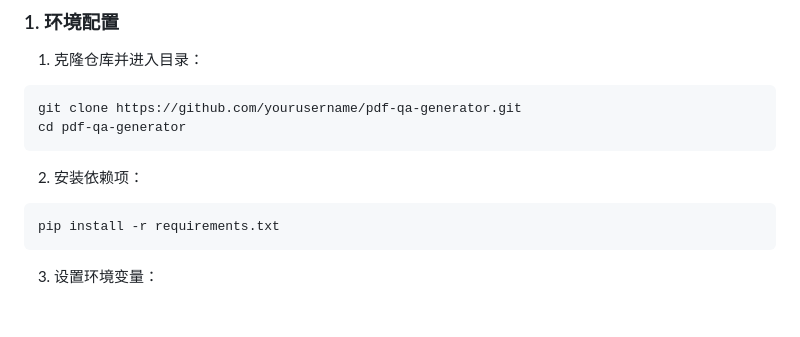
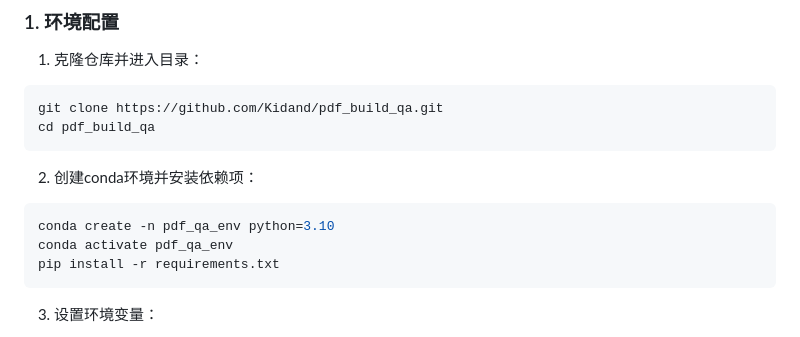
Before and after one commit to Kidand/pdf_build_qa, a Markdown page: README.md, the part around the change. Drawn GitHub-style; blank space fills up the shorter version.

````diff
--- a/README.md
+++ b/README.md
@@ -20,13 +20,15 @@
 1. 克隆仓库并进入目录：
 
 ```bash
-git clone https://github.com/yourusername/pdf-qa-generator.git
-cd pdf-qa-generator
+git clone https://github.com/Kidand/pdf_build_qa.git
+cd pdf_build_qa
 ```
 
-2. 安装依赖项：
+2. 创建conda环境并安装依赖项：
 
 ```bash
+conda create -n pdf_qa_env python=3.10
+conda activate pdf_qa_env
 pip install -r requirements.txt
 ```
 
````
